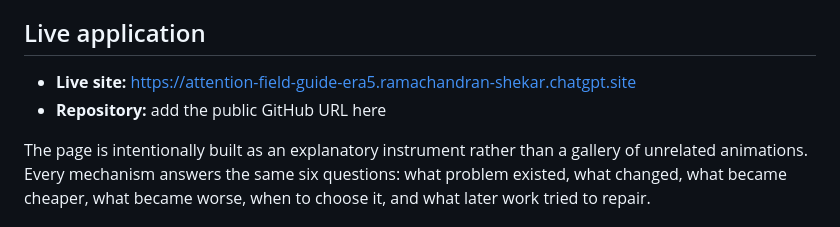
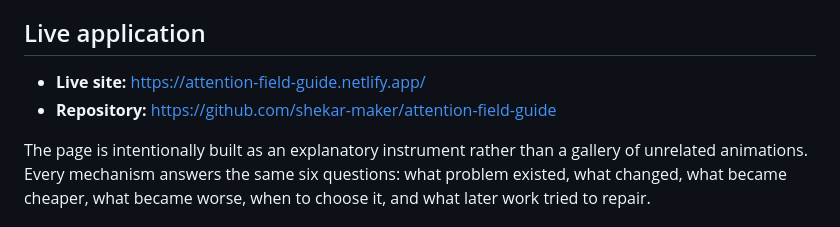
Before and after one commit to shekar-maker/attention-field-guide, a Markdown page: README.md, the part around the change. GitHub-like rendering.

Commit message:
Use Netlify as the public live site

```diff
--- a/README.md
+++ b/README.md
@@ -6,8 +6,8 @@ An interactive, source-verified history of modern attention mechanisms—from ex
 
 ## Live application
 
-- **Live site:** https://attention-field-guide-era5.ramachandran-shekar.chatgpt.site
-- **Repository:** add the public GitHub URL here
+- **Live site:** https://attention-field-guide.netlify.app/
+- **Repository:** https://github.com/shekar-maker/attention-field-guide
 
 The page is intentionally built as an explanatory instrument rather than a gallery of unrelated animations. Every mechanism answers the same six questions: what problem existed, what changed, what became cheaper, what became worse, when to choose it, and what later work tried to repair.
 
```
Also changed, not shown: SUBMISSION.md (+2 -2 lines).
